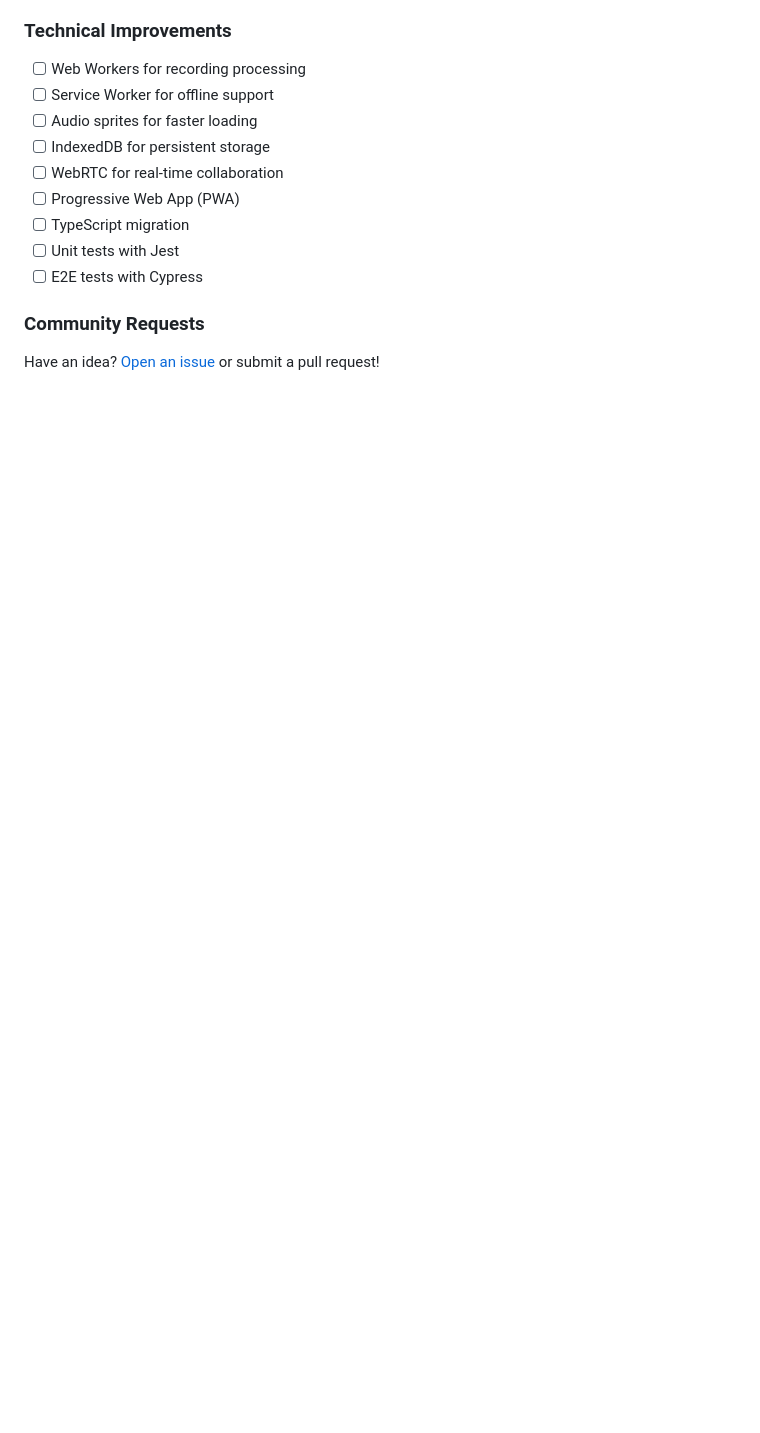
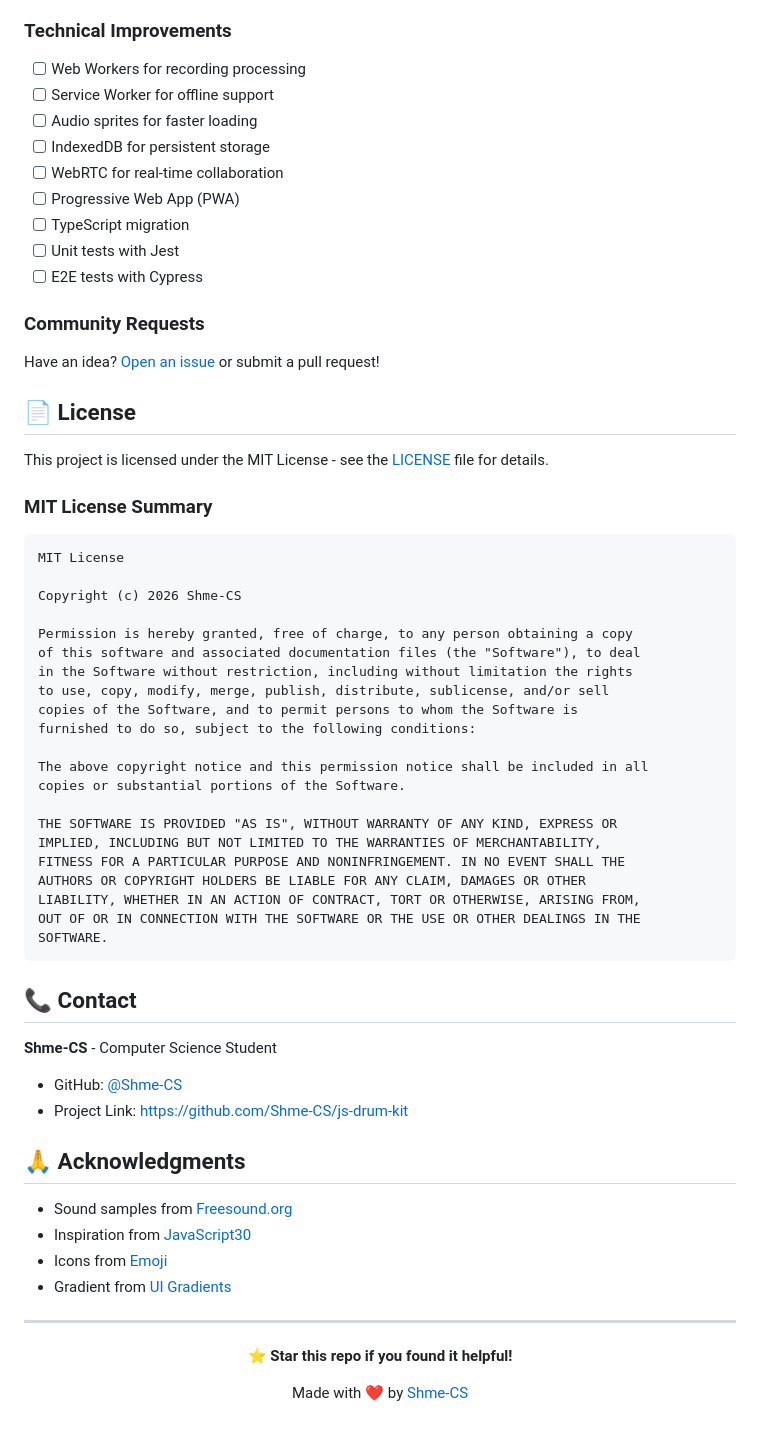
Before and after one commit to Shme-CS/js-drum-kit, a Markdown page: README.md, the part around the change. Rendered like a GitHub page; blank space fills up the shorter version.

Commit message:
Add license, contact, and acknowledgments

````diff
--- a/README.md
+++ b/README.md
@@ -502,3 +502,58 @@ Contributions are welcome! Here's how you can help:
 ### Community Requests
 
 Have an idea? [Open an issue](https://github.com/Shme-CS/js-drum-kit/issues) or submit a pull request!
+
+
+## 📄 License
+
+This project is licensed under the MIT License - see the [LICENSE](LICENSE) file for details.
+
+### MIT License Summary
+
+```
+MIT License
+
+Copyright (c) 2026 Shme-CS
+
+Permission is hereby granted, free of charge, to any person obtaining a copy
+of this software and associated documentation files (the "Software"), to deal
+in the Software without restriction, including without limitation the rights
+to use, copy, modify, merge, publish, distribute, sublicense, and/or sell
+copies of the Software, and to permit persons to whom the Software is
+furnished to do so, subject to the following conditions:
+
+The above copyright notice and this permission notice shall be included in all
+copies or substantial portions of the Software.
+
+THE SOFTWARE IS PROVIDED "AS IS", WITHOUT WARRANTY OF ANY KIND, EXPRESS OR
+IMPLIED, INCLUDING BUT NOT LIMITED TO THE WARRANTIES OF MERCHANTABILITY,
+FITNESS FOR A PARTICULAR PURPOSE AND NONINFRINGEMENT. IN NO EVENT SHALL THE
+AUTHORS OR COPYRIGHT HOLDERS BE LIABLE FOR ANY CLAIM, DAMAGES OR OTHER
+LIABILITY, WHETHER IN AN ACTION OF CONTRACT, TORT OR OTHERWISE, ARISING FROM,
+OUT OF OR IN CONNECTION WITH THE SOFTWARE OR THE USE OR OTHER DEALINGS IN THE
+SOFTWARE.
+```
+
+## 📞 Contact
+
+**Shme-CS** - Computer Science Student
+
+- GitHub: [@Shme-CS](https://github.com/Shme-CS)
+- Project Link: [https://github.com/Shme-CS/js-drum-kit](https://github.com/Shme-CS/js-drum-kit)
+
+## 🙏 Acknowledgments
+
+- Sound samples from [Freesound.org](https://freesound.org/)
+- Inspiration from [JavaScript30](https://javascript30.com/)
+- Icons from [Emoji](https://emojipedia.org/)
+- Gradient from [UI Gradients](https://uigradients.com/)
+
+---
+
+<div align="center">
+
+**⭐ Star this repo if you found it helpful!**
+
+Made with ❤️ by [Shme-CS](https://github.com/Shme-CS)
+
+</div>
````
